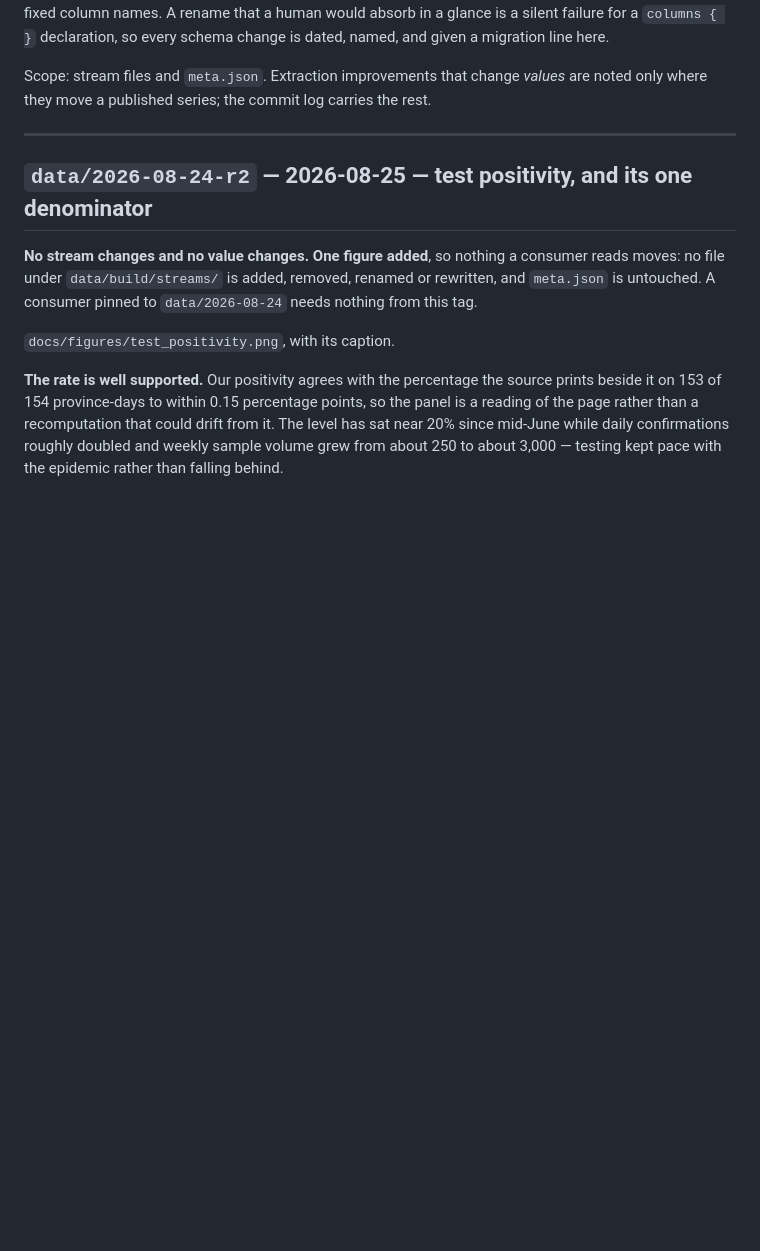
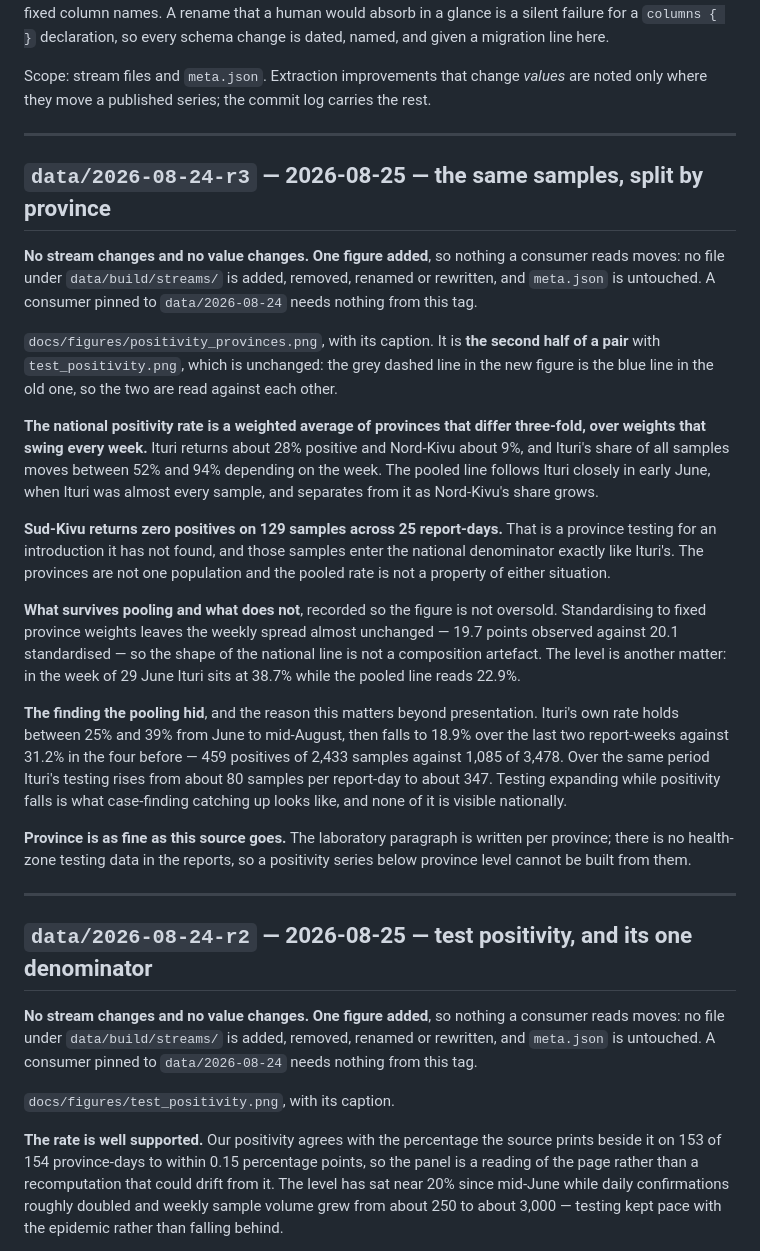
Before and after one commit to vsbuffalo/ebola-bdbv-data, a Markdown page: CHANGELOG.md, the part around the change. Drawn GitHub-style; blank space fills up the shorter version.

Commit message:
CHANGELOG: data/2026-08-24-r3, positivity split by province
Claude-Session: https://claude.ai/code/session_015tkmBJ2UNKTmshByKopqW2

```diff
--- a/CHANGELOG.md
+++ b/CHANGELOG.md
@@ -13,6 +13,51 @@ so every schema change is dated, named, and given a migration line here.
 Scope: stream files and `meta.json`. Extraction improvements that change
 *values* are noted only where they move a published series; the commit log
 carries the rest.
+
+---
+
+## `data/2026-08-24-r3` — 2026-08-25 — the same samples, split by province
+
+**No stream changes and no value changes. One figure added**, so nothing a
+consumer reads moves: no file under `data/build/streams/` is added, removed,
+renamed or rewritten, and `meta.json` is untouched. A consumer pinned to
+`data/2026-08-24` needs nothing from this tag.
+
+`docs/figures/positivity_provinces.png`, with its caption. It is **the second
+half of a pair** with `test_positivity.png`, which is unchanged: the grey
+dashed line in the new figure is the blue line in the old one, so the two are
+read against each other.
+
+**The national positivity rate is a weighted average of provinces that differ
+three-fold, over weights that swing every week.** Ituri returns about 28%
+positive and Nord-Kivu about 9%, and Ituri's share of all samples moves between
+52% and 94% depending on the week. The pooled line follows Ituri closely in
+early June, when Ituri was almost every sample, and separates from it as
+Nord-Kivu's share grows.
+
+**Sud-Kivu returns zero positives on 129 samples across 25 report-days.** That
+is a province testing for an introduction it has not found, and those samples
+enter the national denominator exactly like Ituri's. The provinces are not one
+population and the pooled rate is not a property of either situation.
+
+**What survives pooling and what does not**, recorded so the figure is not
+oversold. Standardising to fixed province weights leaves the weekly spread
+almost unchanged — 19.7 points observed against 20.1 standardised — so the
+shape of the national line is not a composition artefact. The level is another
+matter: in the week of 29 June Ituri sits at 38.7% while the pooled line reads
+22.9%.
+
+**The finding the pooling hid**, and the reason this matters beyond
+presentation. Ituri's own rate holds between 25% and 39% from June to
+mid-August, then falls to 18.9% over the last two report-weeks against 31.2% in
+the four before — 459 positives of 2,433 samples against 1,085 of 3,478. Over
+the same period Ituri's testing rises from about 80 samples per report-day to
+about 347. Testing expanding while positivity falls is what case-finding
+catching up looks like, and none of it is visible nationally.
+
+**Province is as fine as this source goes.** The laboratory paragraph is
+written per province; there is no health-zone testing data in the reports, so a
+positivity series below province level cannot be built from them.
 
 ---
 
```
